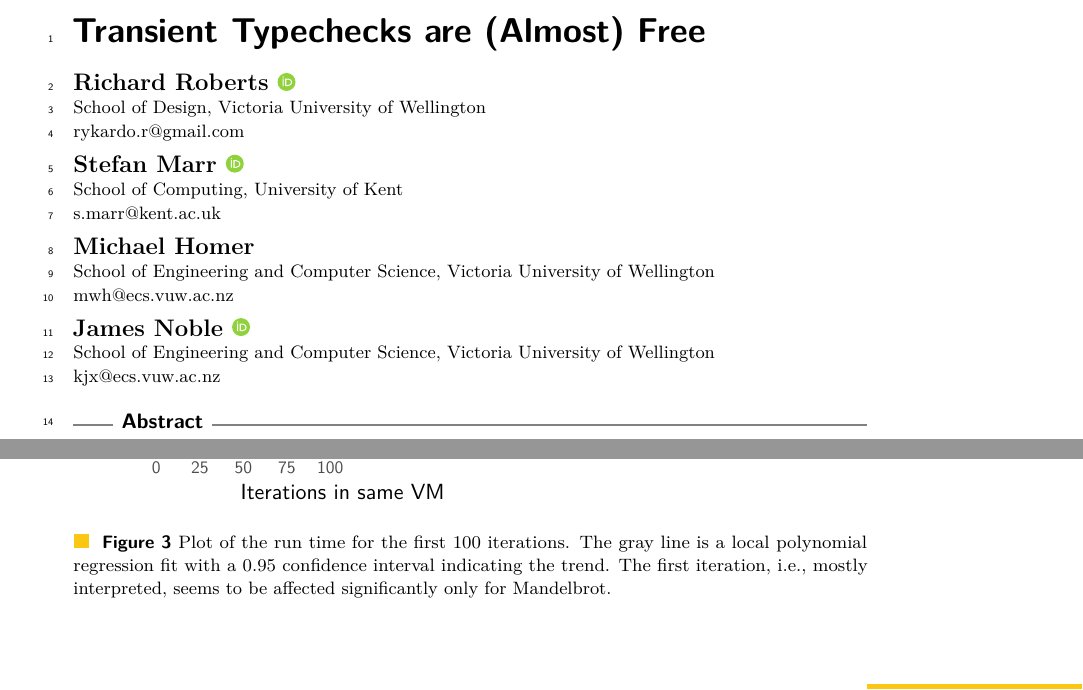
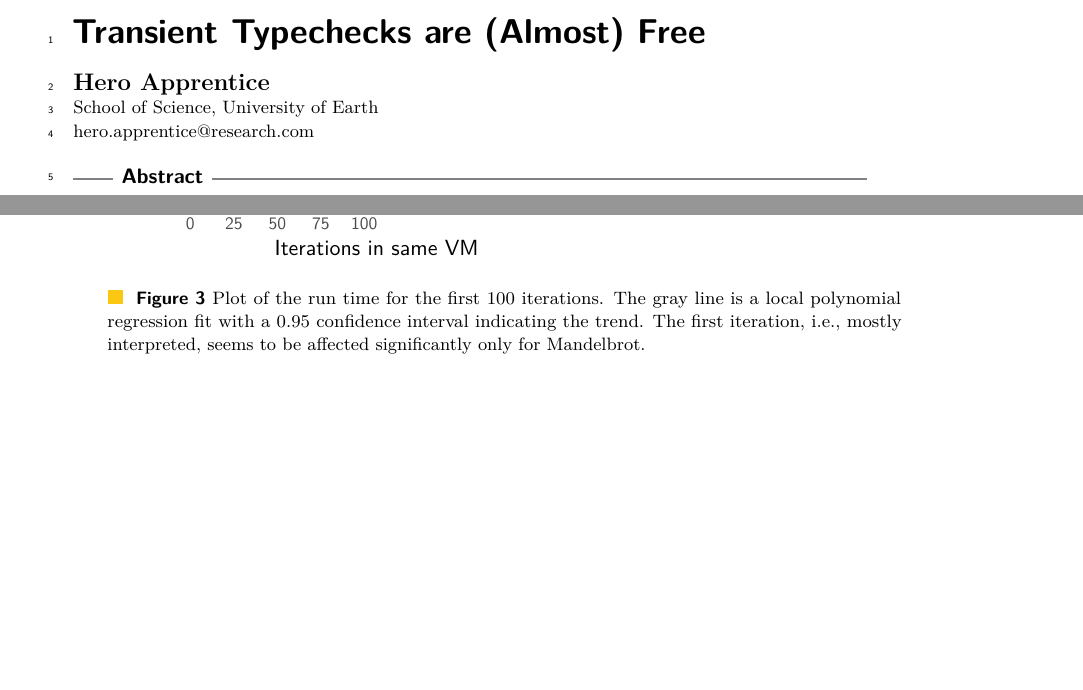
Before and after one commit to gracelang/transient-typechecks-are-almost-free, a LaTeX paper (ecoop2019/paper.tex): two parts of pages 1 and 15 of 24 before the commit and two parts of pages 1 and 14 of 24 after it, joined at a grey line, cut so that both start at the same text, the shorter picture padded with empty space. Compiled offline with pdfLaTeX.

Commit message:
Turn off authors

```diff
--- a/ecoop2019/paper.tex
+++ b/ecoop2019/paper.tex
@@ -74,17 +74,18 @@
 
 
 
+\author{Hero Apprentice}{School of Science, University of Earth}{hero.apprentice@research.com}{}{}
 
+% \author{Richard Roberts}{School of Design, Victoria University of Wellington}{rykardo.r@gmail.com}{https://orcid.org/0000-0002-3462-8539}{}
 
-\author{Richard Roberts}{School of Design, Victoria University of Wellington}{rykardo.r@gmail.com}{https://orcid.org/0000-0002-3462-8539}{}
+% \author{Stefan Marr}{School of Computing, University of Kent}{s.marr@kent.ac.uk}{https://orcid.org0000-0001-9059-5180}{}
 
-\author{Stefan Marr}{School of Computing, University of Kent}{s.marr@kent.ac.uk}{https://orcid.org0000-0001-9059-5180}{}
+% \author{Michael Homer}{School of Engineering and Computer Science, Victoria University of Wellington}{mwh@ecs.vuw.ac.nz}{}{}
 
-\author{Michael Homer}{School of Engineering and Computer Science, Victoria University of Wellington}{mwh@ecs.vuw.ac.nz}{}{}
+% \author{James Noble}{School of Engineering and Computer Science, Victoria University of Wellington}{kjx@ecs.vuw.ac.nz}{https://orcid.org/0000-0001-9036-5692}{}
 
-\author{James Noble}{School of Engineering and Computer Science, Victoria University of Wellington}{kjx@ecs.vuw.ac.nz}{https://orcid.org/0000-0001-9036-5692}{}
-
-\authorrunning{Roberts, Marr, Homer, Noble}
+% \authorrunning{Roberts, Marr, Homer, Noble}
+\authorrunning{Apprentice}
 
 \Copyright{Richard Roberts and Stefan Marr and Michael Homer and James Noble}
 
```
